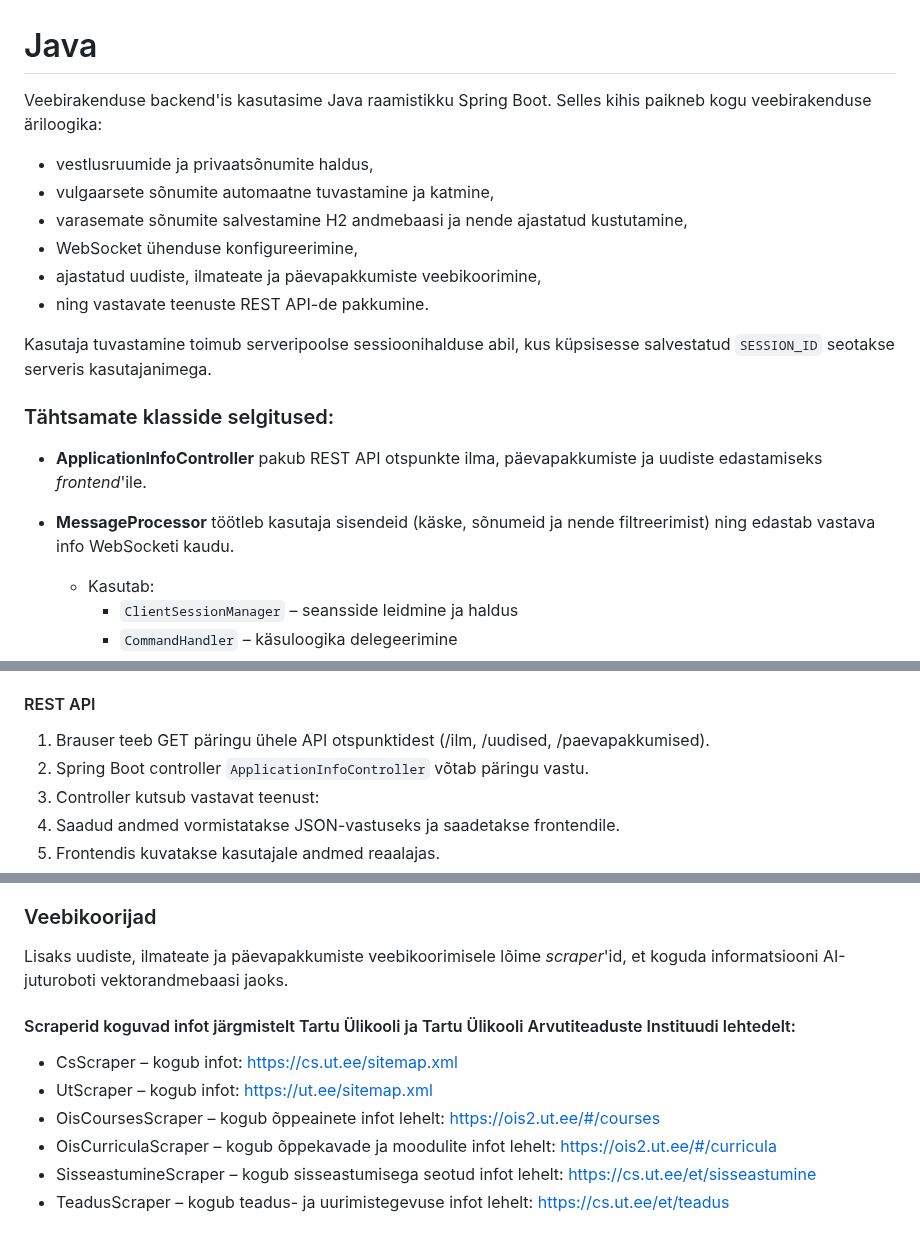
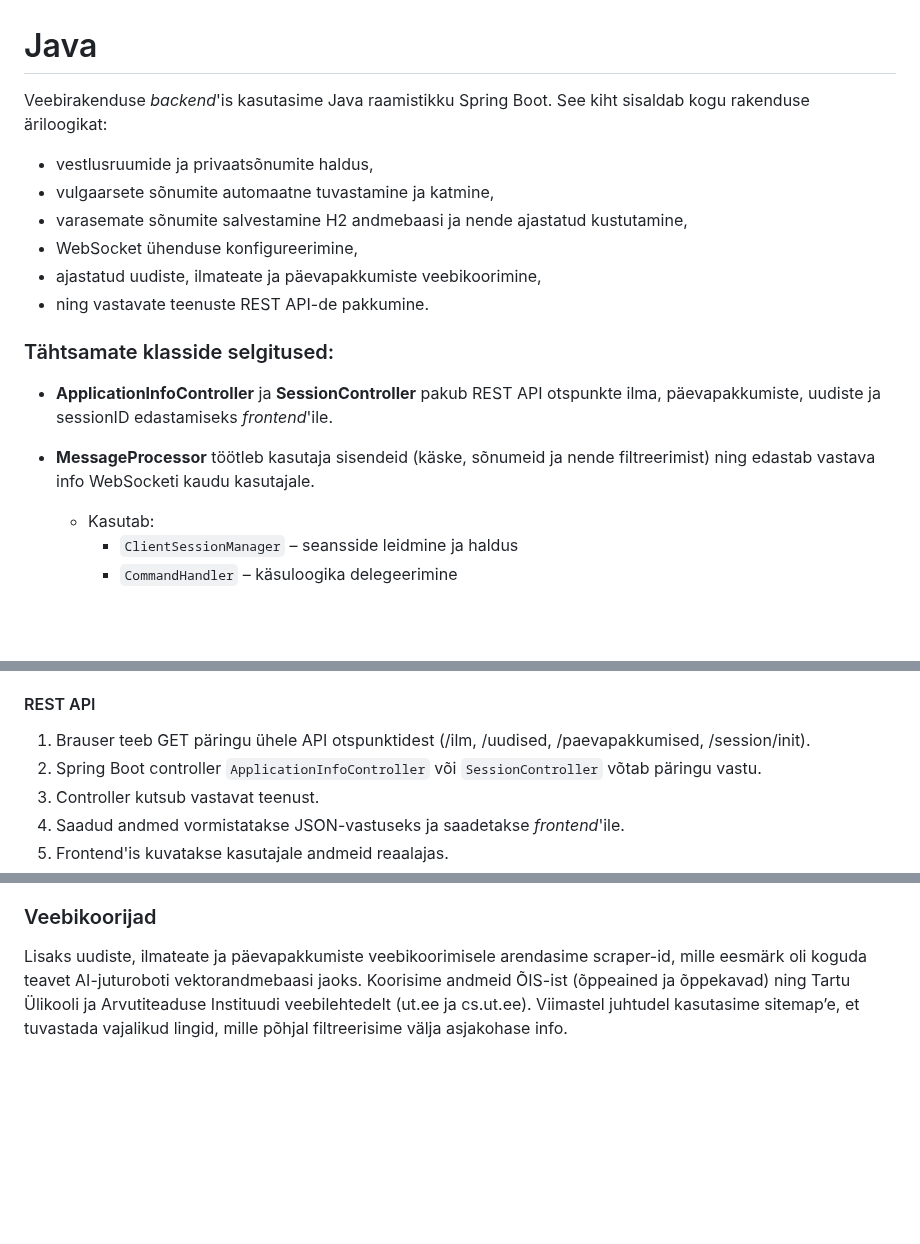
Before and after one commit to jaxhend/oop-online-chat, a Markdown page: backend/readme.md, 3 parts joined by grey strips. GitHub-like rendering; blank space fills up the shorter version.

```diff
--- a/backend/readme.md
+++ b/backend/readme.md
@@ -1,20 +1,17 @@
 # Java
-Veebirakenduse backend'is kasutasime Java raamistikku Spring Boot. Selles kihis paikneb kogu veebirakenduse äriloogika:
-
+Veebirakenduse _backend_'is kasutasime Java raamistikku Spring Boot. See kiht sisaldab kogu rakenduse äriloogikat:
 - vestlusruumide ja privaatsõnumite haldus,
 - vulgaarsete sõnumite automaatne tuvastamine ja katmine,
 - varasemate sõnumite salvestamine H2 andmebaasi ja nende ajastatud kustutamine,
 - WebSocket ühenduse konfigureerimine,
 - ajastatud uudiste, ilmateate ja päevapakkumiste veebikoorimine,
 - ning vastavate teenuste REST API-de pakkumine.
-
-Kasutaja tuvastamine toimub serveripoolse sessioonihalduse abil, kus küpsisesse salvestatud `SESSION_ID` seotakse serveris kasutajanimega.
 </br></br>
 
 ### Tähtsamate klasside selgitused:
-- **ApplicationInfoController** pakub REST API otspunkte ilma, päevapakkumiste ja uudiste edastamiseks _frontend_'ile.
+- **ApplicationInfoController** ja **SessionController** pakub REST API otspunkte ilma, päevapakkumiste, uudiste ja sessionID edastamiseks _frontend_'ile.
 
-- **MessageProcessor** töötleb kasutaja sisendeid (käske, sõnumeid ja nende filtreerimist) ning edastab vastava info WebSocketi kaudu.
+- **MessageProcessor** töötleb kasutaja sisendeid (käske, sõnumeid ja nende filtreerimist) ning edastab vastava info WebSocketi kaudu kasutajale.
   - Kasutab:
     - `ClientSessionManager` – seansside leidmine ja haldus
     - `CommandHandler` – käsuloogika delegeerimine
@@ -63,8 +61,8 @@ Kasutaja tuvastamine toimub serveripoolse sessioonihalduse abil, kus küpsisesse
 #### REST API
 
-1.	Brauser teeb GET päringu ühele API otspunktidest (/ilm, /uudised, /paevapakkumised).
-2.	Spring Boot controller `ApplicationInfoController` võtab päringu vastu.
-3.	Controller kutsub vastavat teenust:
-4.	Saadud andmed vormistatakse JSON-vastuseks ja saadetakse frontendile.
-5.	Frontendis kuvatakse kasutajale andmed reaalajas.
+1.	Brauser teeb GET päringu ühele API otspunktidest (/ilm, /uudised, /paevapakkumised, /session/init).
+2.	Spring Boot controller `ApplicationInfoController` või `SessionController` võtab päringu vastu.
+3.	Controller kutsub vastavat teenust.
+4.	Saadud andmed vormistatakse JSON-vastuseks ja saadetakse _frontend_'ile.
+5.	Frontend'is kuvatakse kasutajale andmeid reaalajas.
 
@@ -71,12 +70,5 @@ Kasutaja tuvastamine toimub serveripoolse sessioonihalduse abil, kus küpsisesse
 
 ### Veebikoorijad
-Lisaks uudiste, ilmateate ja päevapakkumiste veebikoorimisele lõime _scraper_'id, et koguda informatsiooni AI-juturoboti vektorandmebaasi jaoks.
-
-
-#### Scraperid koguvad infot järgmistelt Tartu Ülikooli ja Tartu Ülikooli Arvutiteaduste Instituudi lehtedelt:
-- CsScraper – kogub infot: https://cs.ut.ee/sitemap.xml
-- UtScraper – kogub infot: https://ut.ee/sitemap.xml
-- OisCoursesScraper – kogub õppeainete infot lehelt: https://ois2.ut.ee/#/courses
-- OisCurriculaScraper – kogub õppekavade ja moodulite infot lehelt: https://ois2.ut.ee/#/curricula
-- SisseastumineScraper – kogub sisseastumisega seotud infot lehelt: https://cs.ut.ee/et/sisseastumine
-- TeadusScraper – kogub teadus- ja uurimistegevuse infot lehelt: https://cs.ut.ee/et/teadus
+Lisaks uudiste, ilmateate ja päevapakkumiste veebikoorimisele arendasime scraper-id, mille eesmärk oli koguda teavet AI-juturoboti vektorandmebaasi jaoks.
+Koorisime andmeid ÕIS-ist (õppeained ja õppekavad) ning Tartu Ülikooli ja Arvutiteaduse Instituudi veebilehtedelt (ut.ee ja cs.ut.ee).
+Viimastel juhtudel kasutasime sitemap’e, et tuvastada vajalikud lingid, mille põhjal filtreerisime välja asjakohase info.
```
Also changed, not shown: other parts of backend/readme.md (+6 -4 lines).
